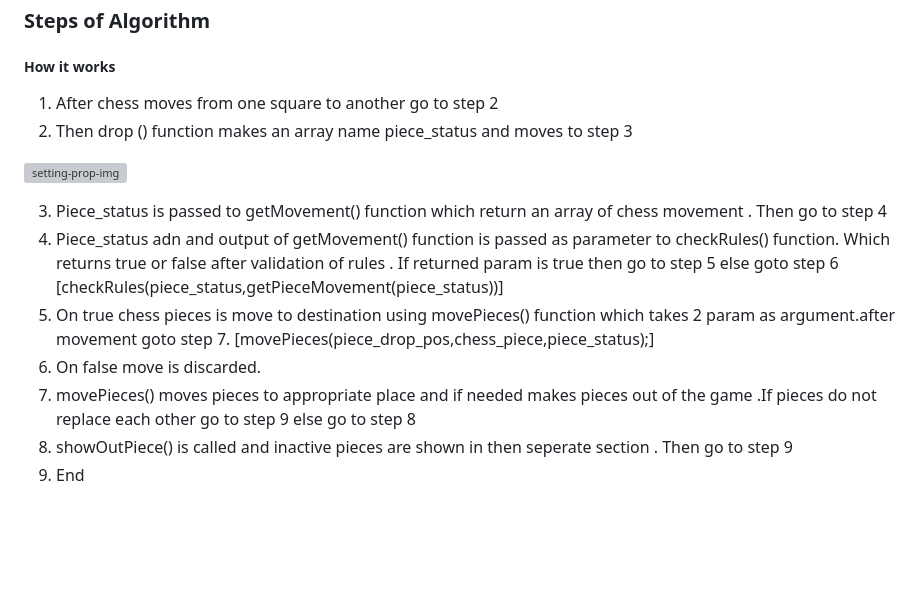
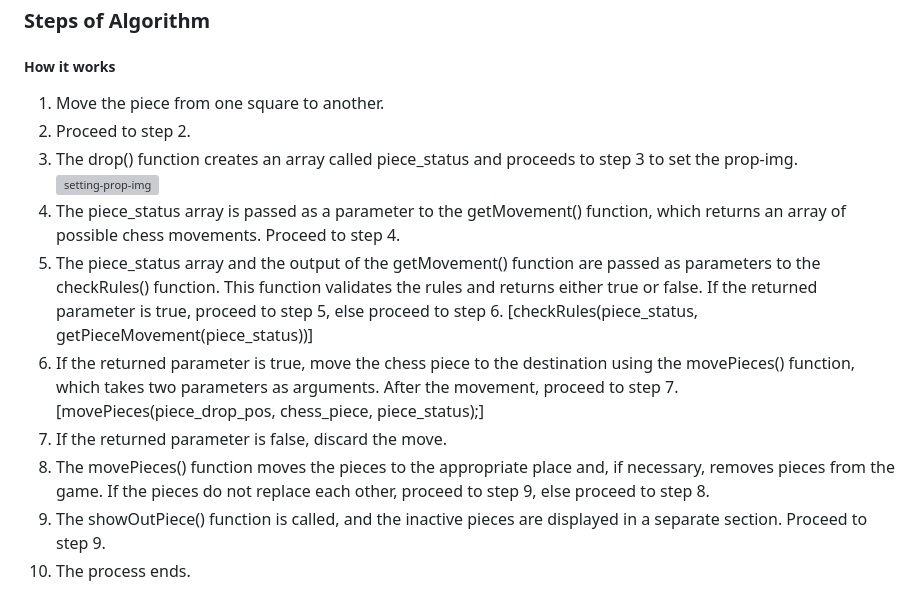
Before and after one commit to sudhir-yadav/Chess-Robot, a Markdown page: README.md, the part around the change. Drawn GitHub-style; blank space fills up the shorter version; grey boxes are pictures that could not be loaded.

```diff
--- a/README.md
+++ b/README.md
@@ -40,16 +40,14 @@ The given array is comprised of two jagged arrays, where array[0] is for white p
 
 ##### How it works
 
-1) After chess moves from one square to another go to step 2
-2) Then drop () function makes an array name piece_status and moves to step 3
-
+1) Move the piece from one square to another.
+2) Proceed to step 2.
+3) The drop() function creates an array called piece_status and proceeds to step 3 to set the prop-img.
 ![setting-prop-img](https://sudhir-yadav.github.io/Chess-Robot/document/setting_prop.png)
-
-3) Piece_status is passed to getMovement() function which return an array of chess movement . Then go to step 4
-4) Piece_status adn and output of getMovement() function is passed as parameter to checkRules() function. Which returns true or false after validation of rules . If returned param is true then go to step 5 else goto step 6 [checkRules(piece_status,getPieceMovement(piece_status))]
-5) On true chess pieces is move to destination using  movePieces() function which takes 2 param as argument.after movement goto step 7.
-	[movePieces(piece_drop_pos,chess_piece,piece_status);]
-6) On false move is discarded.
-7) movePieces() moves pieces to appropriate place and if needed makes pieces out of the game .If pieces do not replace each other go to step 9 else go to step 8
-8) showOutPiece() is called and inactive pieces are shown in then seperate section . Then go to step 9
-9) End
+4) The piece_status array is passed as a parameter to the getMovement() function, which returns an array of possible chess movements. Proceed to step 4.
+5) The piece_status array and the output of the getMovement() function are passed as parameters to the checkRules() function. This function validates the rules and returns either true or false. If the returned parameter is true, proceed to step 5, else proceed to step 6. [checkRules(piece_status, getPieceMovement(piece_status))]
+6) If the returned parameter is true, move the chess piece to the destination using the movePieces() function, which takes two parameters as arguments. After the movement, proceed to step 7. [movePieces(piece_drop_pos, chess_piece, piece_status);]
+7) If the returned parameter is false, discard the move.
+8) The movePieces() function moves the pieces to the appropriate place and, if necessary, removes pieces from the game. If the pieces do not replace each other, proceed to step 9, else proceed to step 8.
+9) The showOutPiece() function is called, and the inactive pieces are displayed in a separate section. Proceed to step 9.
+10) The process ends.
```
